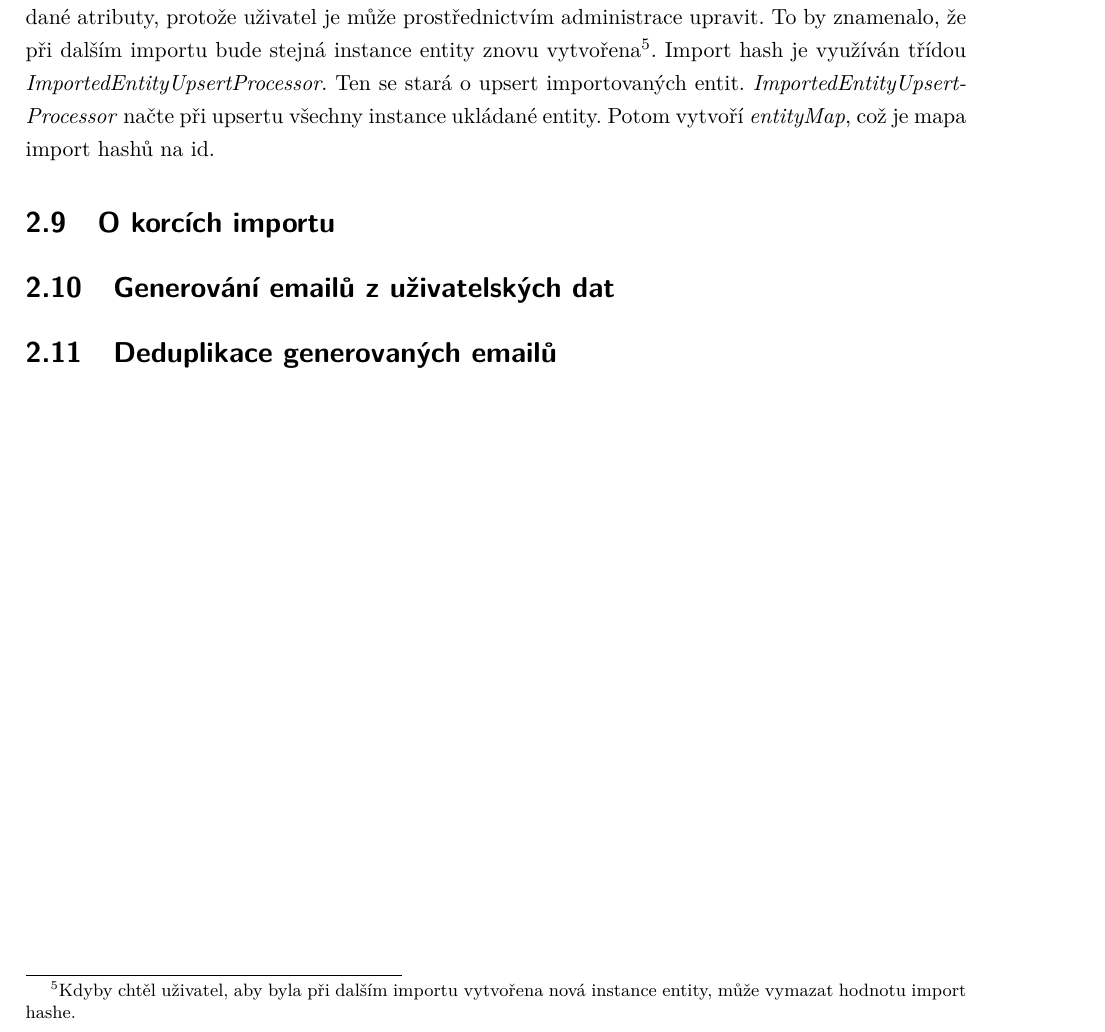
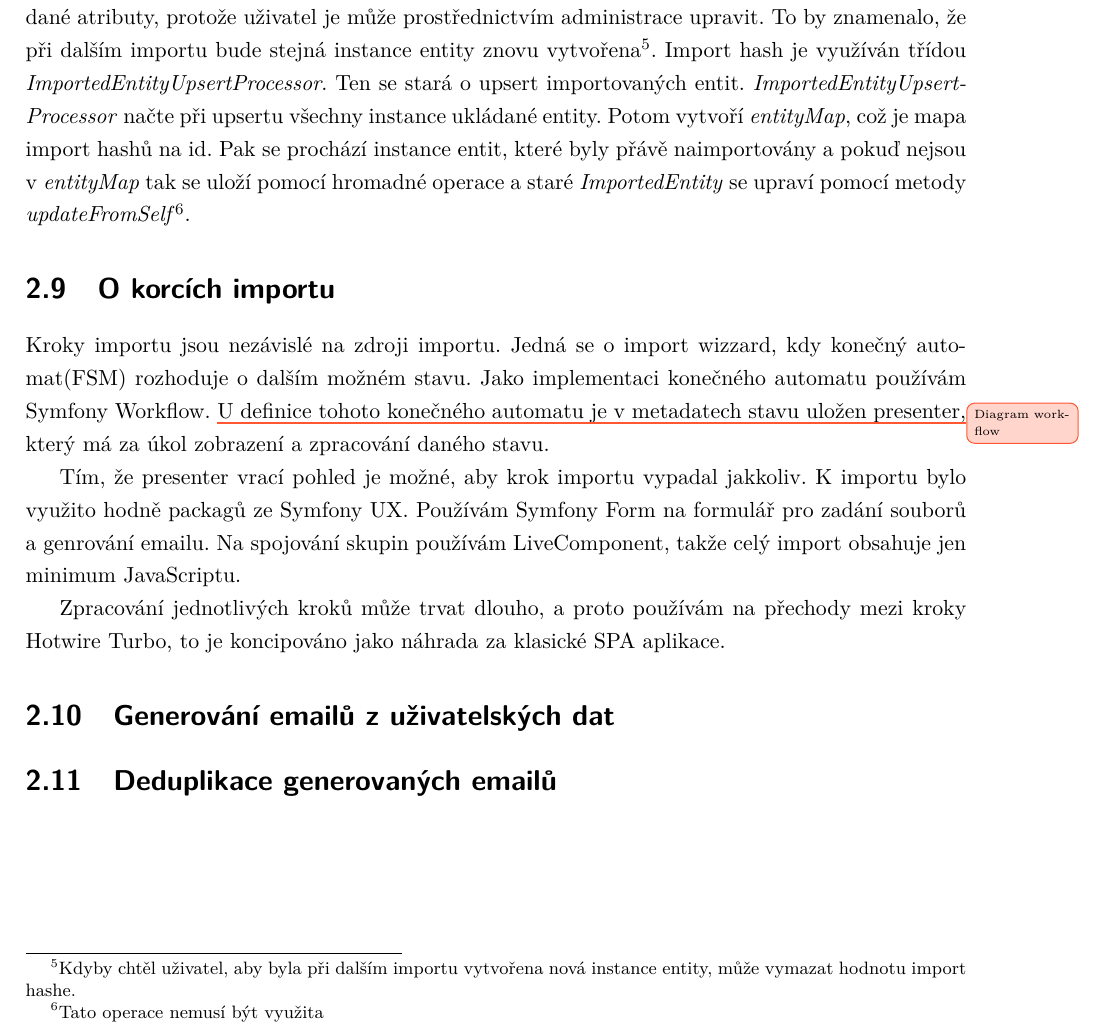
Before and after one commit to kon-puter/vizeval-import-docs, a LaTeX thesis (main.tex, which reads sections/postup.tex): part of page 18 of 22, cut so that both start at the same text. Compiled offline with pdfLaTeX.

Commit message:
import kroky

```diff
--- a/main.tex
+++ b/main.tex
@@ -23,7 +20,7 @@ sortlocale=cs-CZ %sorts according to czech alphabet
 ]{biblatex} % bibliografie
 \usepackage{dcolumn} % sloupce tabulky s ciselnymi hodnotami
 \usepackage{subfig} % makra pro "podobrazky" a "podtabulky"
-\usepackage[html]{diplomalst}
+\usepackage[php]{diplomalst}
 
 
 %allows including of external tex files
--- a/sections/postup.tex
+++ b/sections/postup.tex
@@ -206,12 +206,25 @@ Po každých $N$ operacích se pak zavolají metody \codename{EntityManager.flus
 
 \codename{ImportedEntity} má metody loadImportHash ta se používá ke vytvoření import hashe. Import hash se skládá z atributů, které unikátně identifikují danou entitu. Pro import nelze spoléhat na dané atributy, protože uživatel je může prostřednictvím administrace upravit. To by znamenalo, že při dalším importu bude stejná instance entity znovu vytvořena\footnote{Kdyby chtěl uživatel, aby byla při dalším importu vytvořena nová instance entity, může vymazat hodnotu import hashe.}.
 Import hash je využíván třídou \codename{ImportedEntityUpsertProcessor}. Ten se stará o upsert importovaných entit.
-\codename{ImportedEntityUpsertProcessor} načte při upsertu všechny instance ukládané entity. Potom vytvoří \codename{entityMap}, což je mapa import hashů na id.
+\codename{ImportedEntityUpsertProcessor} načte při upsertu všechny instance ukládané entity.
+Potom vytvoří \codename{entityMap}, což je mapa import hashů na id.
+Pak se prochází instance entit, které byly přávě naimportovány a pokuď nejsou v \codename{entityMap} tak se uloží pomocí hromadné operace a staré \codename{ImportedEntity} se upraví pomocí metody \codename{updateFromSelf}\footnote{Tato operace nemusí být využita}.
+
 
 \section{O korcích importu}
 
+Kroky importu jsou nezávislé na zdroji importu.
+Jedná se o import wizzard, kdy konečný automat(FSM) rozhoduje o dalším možném stavu.
+Jako implementaci konečného automatu používám Symfony Workflow.
+\improvement{Diagram workflow}
+U definice tohoto konečného automatu je v metadatech stavu uložen presenter, který má za úkol zobrazení a zpracování daného stavu.
 
+Tím, že presenter vrací pohled je možné, aby krok importu vypadal jakkoliv.
+K importu bylo využito hodně packagů ze Symfony UX.
+Používám Symfony Form na formulář pro zadání souborů a genrování emailu.
+Na spojování skupin používám LiveComponent, takže celý import obsahuje jen minimum JavaScriptu.
 
+Zpracování jednotlivých kroků může trvat dlouho, a proto používám na přechody mezi kroky Hotwire Turbo, to je koncipováno jako náhrada za klasické SPA aplikace.
 
 
 \section{Generování emailů z uživatelských dat}
```
Also changed, not shown: main.tex (3 more changed lines).
